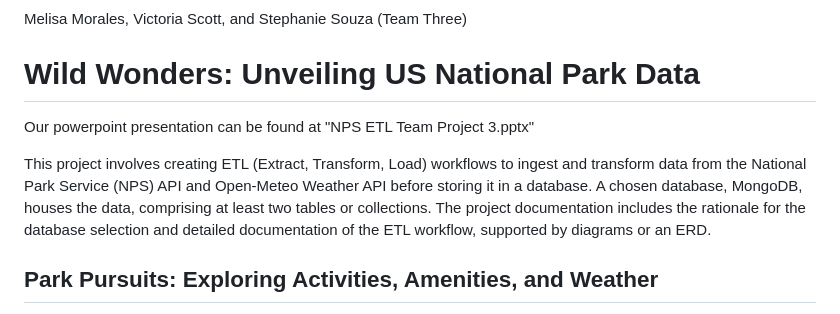
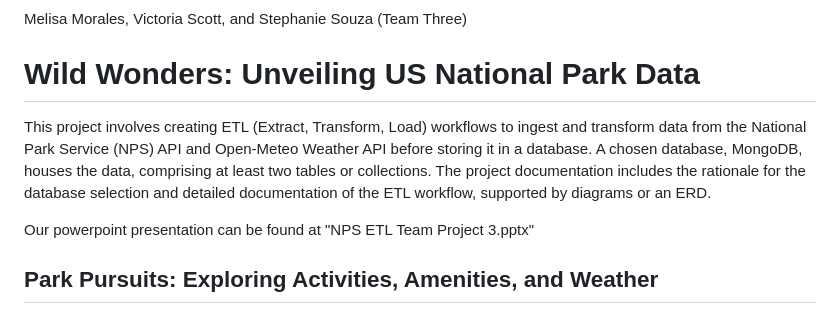
Before and after one commit to melmelmorales/National_Park_ETL_Project, a Markdown page: README.md, the part around the change. Rendered like a GitHub page.

```diff
--- a/README.md
+++ b/README.md
@@ -3,9 +3,9 @@ Melisa Morales, Victoria Scott, and Stephanie Souza (Team Three)
 
 # Wild Wonders: Unveiling US National Park Data
 
+This project involves creating ETL (Extract, Transform, Load) workflows to ingest and transform data from the National Park Service (NPS) API and Open-Meteo Weather API before storing it in a database. A chosen database, MongoDB, houses the data, comprising at least two tables or collections. The project documentation includes the rationale for the database selection and detailed documentation of the ETL workflow, supported by diagrams or an ERD.
+
 Our powerpoint presentation can be found at "NPS ETL Team Project 3.pptx"
-
-This project involves creating ETL (Extract, Transform, Load) workflows to ingest and transform data from the National Park Service (NPS) API and Open-Meteo Weather API before storing it in a database. A chosen database, MongoDB, houses the data, comprising at least two tables or collections. The project documentation includes the rationale for the database selection and detailed documentation of the ETL workflow, supported by diagrams or an ERD.
 
 ## Park Pursuits: Exploring Activities, Amenities, and Weather
 
```
